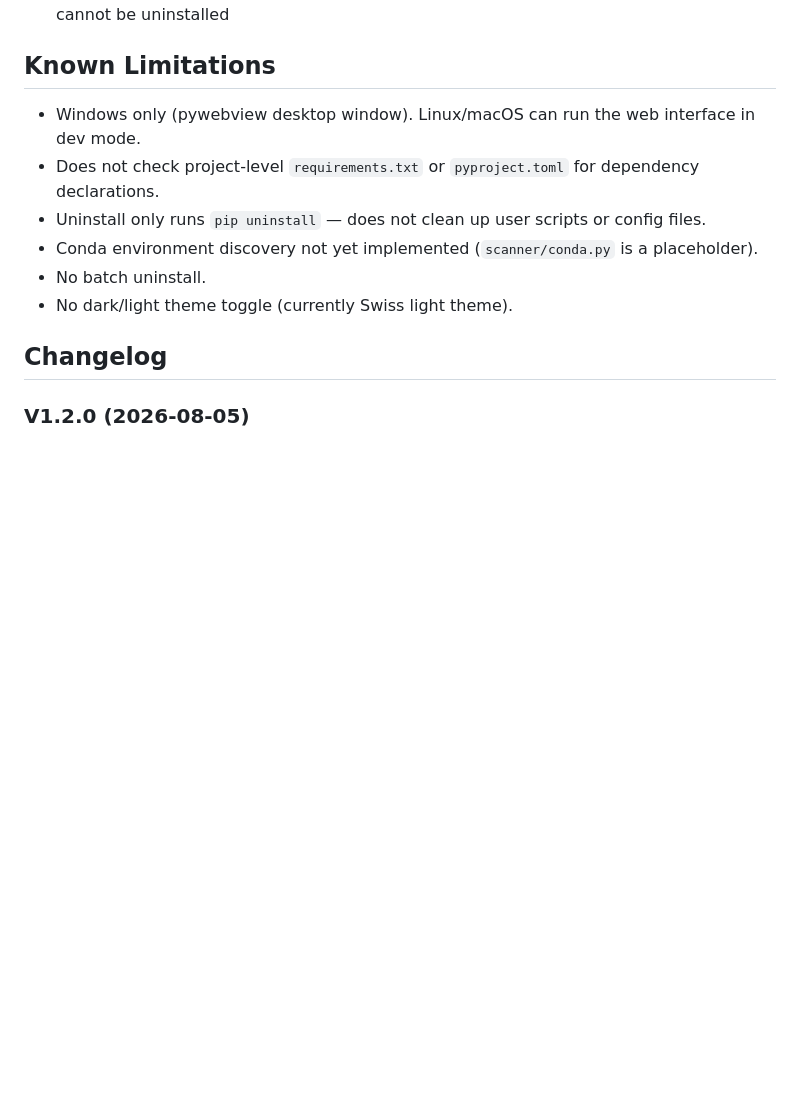
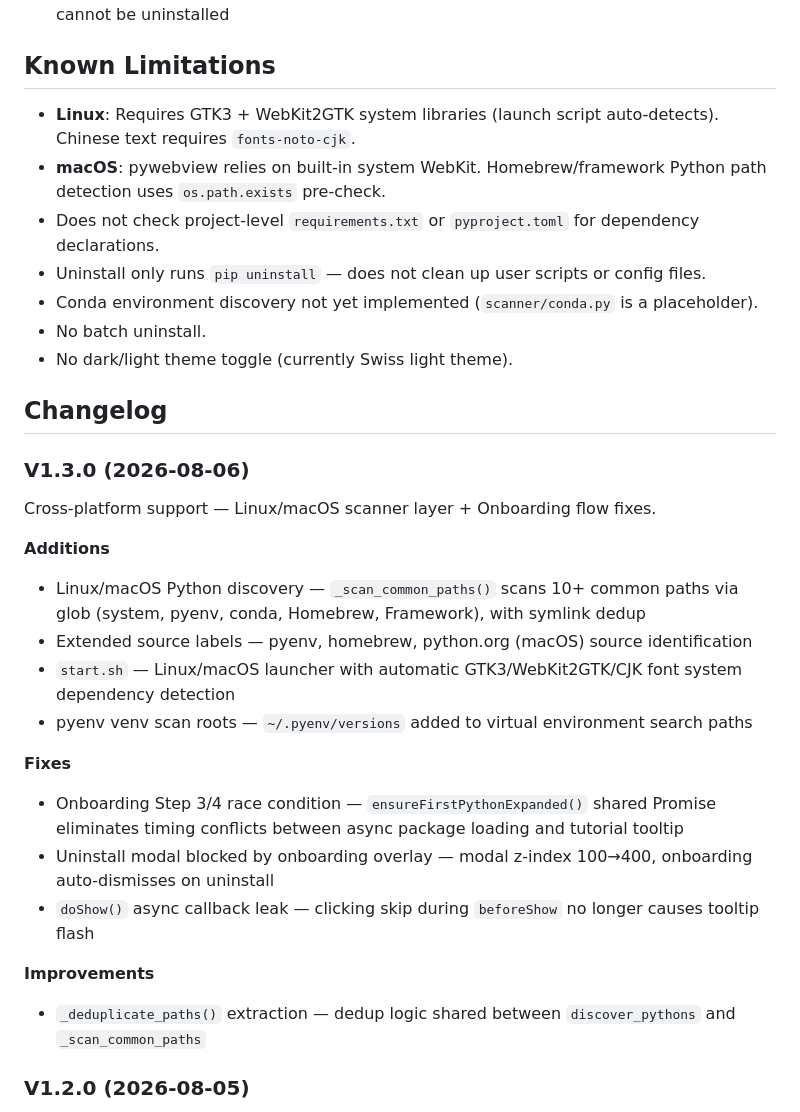
Before and after one commit to Kevin-Gao05/PyPeek, a Markdown page: README.en.md, the part around the change. Drawn GitHub-style; blank space fills up the shorter version.

Commit message:
docs: 更新已知限制 + V1.3.0 更新日志
- 已知限制：移除 Windows-only，新增 Linux/macOS 平台注意事项
- 更新日志：V1.3.0 跨平台支持 + Onboarding 修复

```diff
--- a/README.en.md
+++ b/README.en.md
@@ -145,7 +145,8 @@ Click "Uninstall"
 
 ## Known Limitations
 
-- Windows only (pywebview desktop window). Linux/macOS can run the web interface in dev mode.
+- **Linux**: Requires GTK3 + WebKit2GTK system libraries (launch script auto-detects). Chinese text requires `fonts-noto-cjk`.
+- **macOS**: pywebview relies on built-in system WebKit. Homebrew/framework Python path detection uses `os.path.exists` pre-check.
 - Does not check project-level `requirements.txt` or `pyproject.toml` for dependency declarations.
 - Uninstall only runs `pip uninstall` — does not clean up user scripts or config files.
 - Conda environment discovery not yet implemented (`scanner/conda.py` is a placeholder).
@@ -153,6 +154,24 @@ Click "Uninstall"
 - No dark/light theme toggle (currently Swiss light theme).
 
 ## Changelog
+
+### V1.3.0 (2026-08-06)
+
+Cross-platform support — Linux/macOS scanner layer + Onboarding flow fixes.
+
+**Additions**
+- Linux/macOS Python discovery — `_scan_common_paths()` scans 10+ common paths via glob (system, pyenv, conda, Homebrew, Framework), with symlink dedup
+- Extended source labels — pyenv, homebrew, python.org (macOS) source identification
+- `start.sh` — Linux/macOS launcher with automatic GTK3/WebKit2GTK/CJK font system dependency detection
+- pyenv venv scan roots — `~/.pyenv/versions` added to virtual environment search paths
+
+**Fixes**
+- Onboarding Step 3/4 race condition — `ensureFirstPythonExpanded()` shared Promise eliminates timing conflicts between async package loading and tutorial tooltip
+- Uninstall modal blocked by onboarding overlay — modal z-index 100→400, onboarding auto-dismisses on uninstall
+- `doShow()` async callback leak — clicking skip during `beforeShow` no longer causes tooltip flash
+
+**Improvements**
+- `_deduplicate_paths()` extraction — dedup logic shared between `discover_pythons` and `_scan_common_paths`
 
 ### V1.2.0 (2026-08-05)
 
```
Also changed, not shown: README.md (+20 -1 lines).
